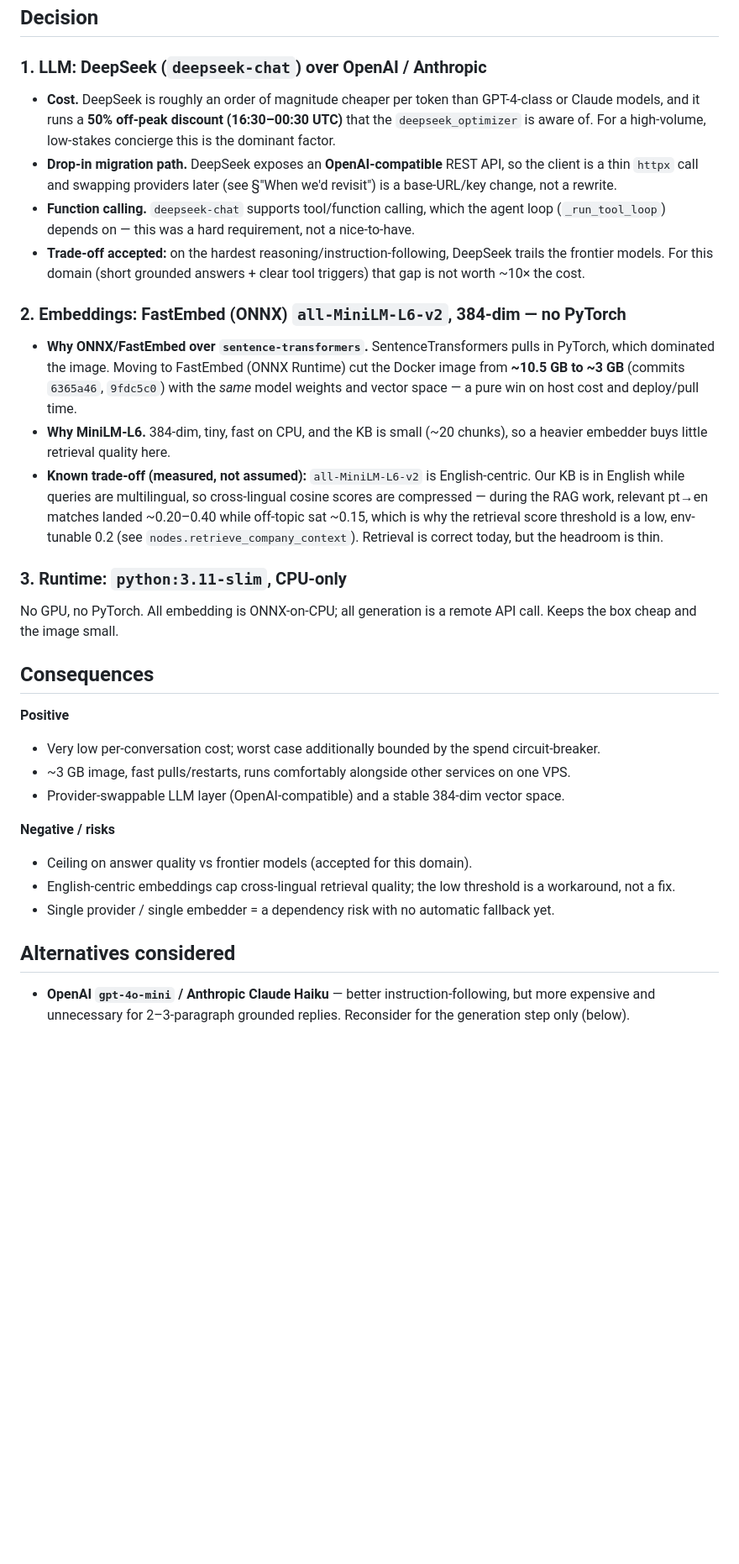
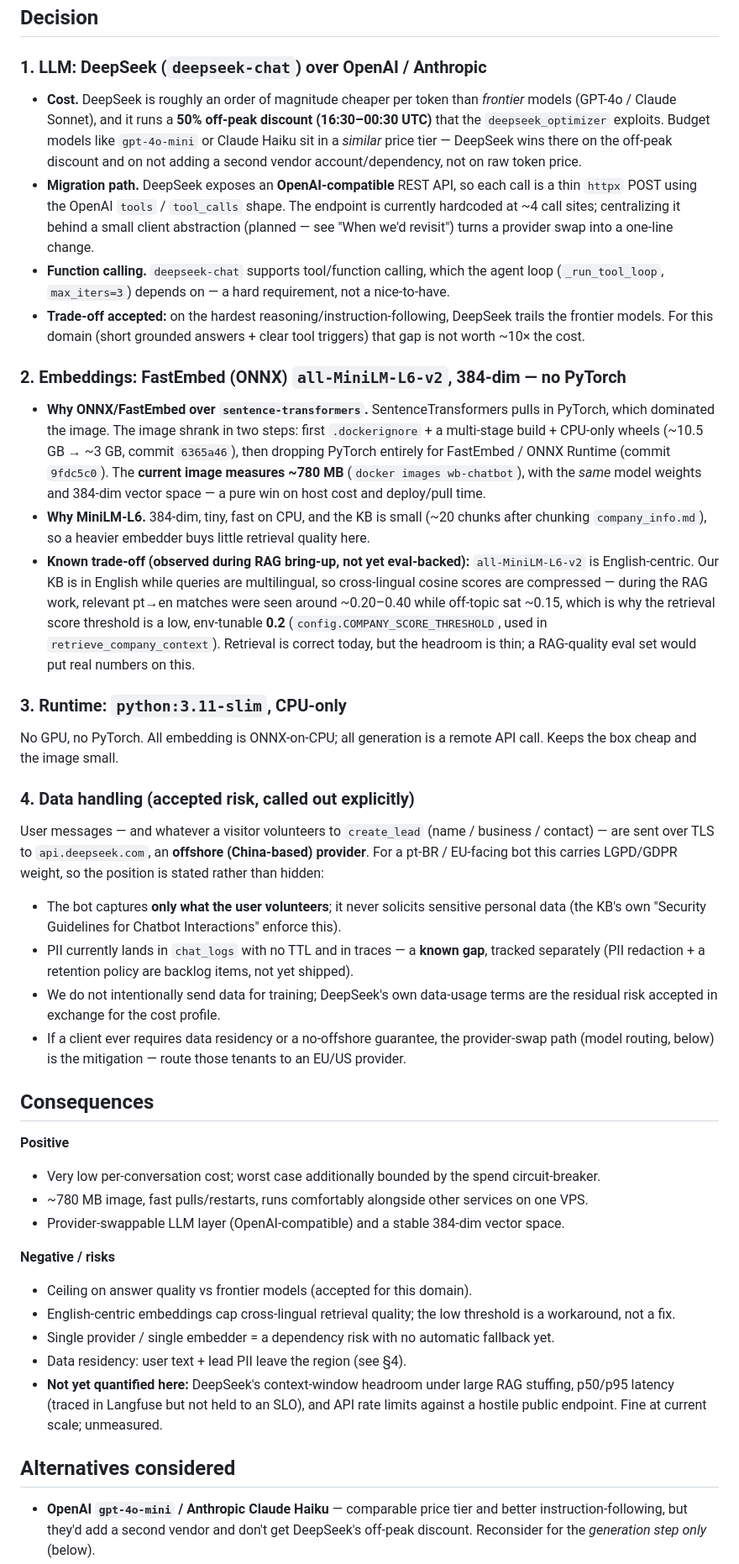
Before and after one commit to wbrunovieira/chatbotWBDigitalSolutionsLangGraph, a Markdown page: docs/adr/0001-model-and-embedding-choices.md, the part around one of its changes. Shown at 84% size. Drawn GitHub-style; blank space fills up the shorter version.

Commit message:
docs: Apply ADR senior fact-check (#29)
Senior review verified every claim against the code and caught four accuracy issues:
- Image reduction: corrected the misattribution (the 10.5GB->~3GB came from
  dockerignore + multi-stage + CPU-only wheels in 6365a46; FastEmbed dropped it
  further) and replaced the estimated "~3GB" with the MEASURED current size, ~780MB
  (docker images).
- Cost: scoped "~10x cheaper" to frontier models (GPT-4o/Claude Sonnet); clarified
  DeepSeek beats gpt-4o-mini/Haiku on the off-peak discount + one fewer vendor, not
  raw price.
- Cross-lingual scores: downgraded "measured" to "observed during RAG bring-up, not
  yet eval-backed" (no eval artifact exists yet).
- Provider swap: acknowledged the endpoint is hardcoded at ~4 call sites today; the
  client abstraction is what makes it a one-line swap.
- Added a "Data handling" section (DeepSeek is offshore, handles lead PII, LGPD/GDPR)
  and noted unquantified context-window/latency/rate-limit risks.

Co-Authored-By: Claude Opus 4.8 (1M context) <noreply@anthropic.com>

```diff
--- a/docs/adr/0001-model-and-embedding-choices.md
+++ b/docs/adr/0001-model-and-embedding-choices.md
@@ -25,15 +25,17 @@ a small company knowledge base (RAG), and decides when to call tools (`create_le
 
 ### 1. LLM: DeepSeek (`deepseek-chat`) over OpenAI / Anthropic
 
-- **Cost.** DeepSeek is roughly an order of magnitude cheaper per token than GPT-4-class or
-  Claude models, and it runs a **50% off-peak discount (16:30–00:30 UTC)** that the
-  `deepseek_optimizer` is aware of. For a high-volume, low-stakes concierge this is the
-  dominant factor.
-- **Drop-in migration path.** DeepSeek exposes an **OpenAI-compatible** REST API, so the
-  client is a thin `httpx` call and swapping providers later (see §"When we'd revisit") is a
-  base-URL/key change, not a rewrite.
+- **Cost.** DeepSeek is roughly an order of magnitude cheaper per token than *frontier* models
+  (GPT-4o / Claude Sonnet), and it runs a **50% off-peak discount (16:30–00:30 UTC)** that the
+  `deepseek_optimizer` exploits. Budget models like `gpt-4o-mini` or Claude Haiku sit in a
+  *similar* price tier — DeepSeek wins there on the off-peak discount and on not adding a
+  second vendor account/dependency, not on raw token price.
+- **Migration path.** DeepSeek exposes an **OpenAI-compatible** REST API, so each call is a
+  thin `httpx` POST using the OpenAI `tools` / `tool_calls` shape. The endpoint is currently
+  hardcoded at ~4 call sites; centralizing it behind a small client abstraction (planned —
+  see "When we'd revisit") turns a provider swap into a one-line change.
 - **Function calling.** `deepseek-chat` supports tool/function calling, which the agent loop
-  (`_run_tool_loop`) depends on — this was a hard requirement, not a nice-to-have.
+  (`_run_tool_loop`, `max_iters=3`) depends on — a hard requirement, not a nice-to-have.
 - **Trade-off accepted:** on the hardest reasoning/instruction-following, DeepSeek trails the
   frontier models. For this domain (short grounded answers + clear tool triggers) that gap
   is not worth ~10× the cost.
@@ -41,27 +43,47 @@ a small company knowledge base (RAG), and decides when to call tools (`create_le
 ### 2. Embeddings: FastEmbed (ONNX) `all-MiniLM-L6-v2`, 384-dim — **no PyTorch**
 
 - **Why ONNX/FastEmbed over `sentence-transformers`.** SentenceTransformers pulls in PyTorch,
-  which dominated the image. Moving to FastEmbed (ONNX Runtime) cut the Docker image from
-  **~10.5 GB to ~3 GB** (commits `6365a46`, `9fdc5c0`) with the *same* model weights and
+  which dominated the image. The image shrank in two steps: first `.dockerignore` + a
+  multi-stage build + CPU-only wheels (~10.5 GB → ~3 GB, commit `6365a46`), then dropping
+  PyTorch entirely for FastEmbed / ONNX Runtime (commit `9fdc5c0`). The **current image
+  measures ~780 MB** (`docker images wb-chatbot`), with the *same* model weights and 384-dim
   vector space — a pure win on host cost and deploy/pull time.
-- **Why MiniLM-L6.** 384-dim, tiny, fast on CPU, and the KB is small (~20 chunks), so a
-  heavier embedder buys little retrieval quality here.
-- **Known trade-off (measured, not assumed):** `all-MiniLM-L6-v2` is English-centric. Our KB
-  is in English while queries are multilingual, so cross-lingual cosine scores are compressed
-  — during the RAG work, relevant pt→en matches landed ~0.20–0.40 while off-topic sat ~0.15,
-  which is why the retrieval score threshold is a low, env-tunable 0.2 (see
-  `nodes.retrieve_company_context`). Retrieval is correct today, but the headroom is thin.
+- **Why MiniLM-L6.** 384-dim, tiny, fast on CPU, and the KB is small (~20 chunks after
+  chunking `company_info.md`), so a heavier embedder buys little retrieval quality here.
+- **Known trade-off (observed during RAG bring-up, not yet eval-backed):** `all-MiniLM-L6-v2`
+  is English-centric. Our KB is in English while queries are multilingual, so cross-lingual
+  cosine scores are compressed — during the RAG work, relevant pt→en matches were seen around
+  ~0.20–0.40 while off-topic sat ~0.15, which is why the retrieval score threshold is a low,
+  env-tunable **0.2** (`config.COMPANY_SCORE_THRESHOLD`, used in `retrieve_company_context`).
+  Retrieval is correct today, but the headroom is thin; a RAG-quality eval set would put real
+  numbers on this.
 
 ### 3. Runtime: `python:3.11-slim`, CPU-only
 
 No GPU, no PyTorch. All embedding is ONNX-on-CPU; all generation is a remote API call. Keeps
 the box cheap and the image small.
 
+### 4. Data handling (accepted risk, called out explicitly)
+
+User messages — and whatever a visitor volunteers to `create_lead` (name / business / contact)
+— are sent over TLS to `api.deepseek.com`, an **offshore (China-based) provider**. For a
+pt-BR / EU-facing bot this carries LGPD/GDPR weight, so the position is stated rather than
+hidden:
+
+- The bot captures **only what the user volunteers**; it never solicits sensitive personal
+  data (the KB's own "Security Guidelines for Chatbot Interactions" enforce this).
+- PII currently lands in `chat_logs` with no TTL and in traces — a **known gap**, tracked
+  separately (PII redaction + a retention policy are backlog items, not yet shipped).
+- We do not intentionally send data for training; DeepSeek's own data-usage terms are the
+  residual risk accepted in exchange for the cost profile.
+- If a client ever requires data residency or a no-offshore guarantee, the provider-swap path
+  (model routing, below) is the mitigation — route those tenants to an EU/US provider.
+
 ## Consequences
 
 **Positive**
 - Very low per-conversation cost; worst case additionally bounded by the spend circuit-breaker.
-- ~3 GB image, fast pulls/restarts, runs comfortably alongside other services on one VPS.
+- ~780 MB image, fast pulls/restarts, runs comfortably alongside other services on one VPS.
 - Provider-swappable LLM layer (OpenAI-compatible) and a stable 384-dim vector space.
 
 **Negative / risks**
@@ -69,10 +91,14 @@ the box cheap and the image small.
 - English-centric embeddings cap cross-lingual retrieval quality; the low threshold is a
   workaround, not a fix.
 - Single provider / single embedder = a dependency risk with no automatic fallback yet.
+- Data residency: user text + lead PII leave the region (see §4).
+- **Not yet quantified here:** DeepSeek's context-window headroom under large RAG stuffing,
+  p50/p95 latency (traced in Langfuse but not held to an SLO), and API rate limits against a
+  hostile public endpoint. Fine at current scale; unmeasured.
 
 ## Alternatives considered
 
-- **OpenAI `gpt-4o-mini` / Anthropic Claude Haiku** — better instruction-following, but more
-  expensive and unnecessary for 2–3-paragraph grounded replies. Reconsider for the generation
-  step only (below).
+- **OpenAI `gpt-4o-mini` / Anthropic Claude Haiku** — comparable price tier and better
+  instruction-following, but they'd add a second vendor and don't get DeepSeek's off-peak
+  discount. Reconsider for the *generation step only* (below).
 - **`sentence-transformers` (PyTorch)** — identical model, but the PyTorch dependency made the
```
Also changed, not shown: other parts of docs/adr/0001-model-and-embedding-choices.md (+8 -6 lines).
